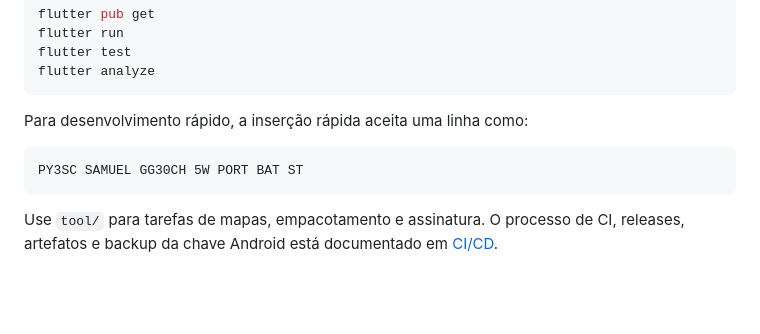
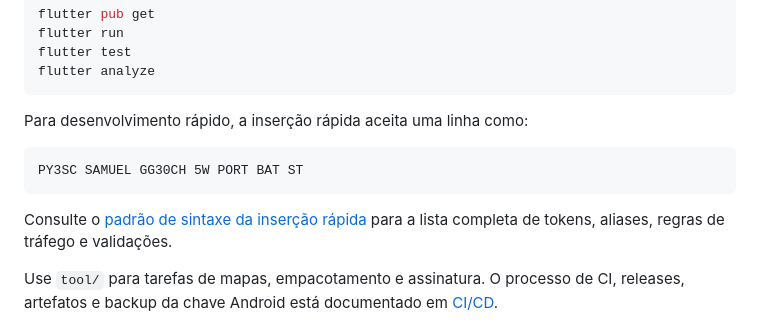
Before and after one commit to SamuelMoraesF/usra-r3-app, a Markdown page: README.md, the part around the change. Rendered like a GitHub page; blank space fills up the shorter version.

Commit message:
docs: documenta sintaxe da inserção rápida

````diff
--- a/README.md
+++ b/README.md
@@ -71,6 +71,9 @@ Para desenvolvimento rápido, a inserção rápida aceita uma linha como:
 PY3SC SAMUEL GG30CH 5W PORT BAT ST
 ```
 
+Consulte o [padrão de sintaxe da inserção rápida](docs/insercao-rapida.md)
+para a lista completa de tokens, aliases, regras de tráfego e validações.
+
 Use `tool/` para tarefas de mapas, empacotamento e assinatura. O processo de
 CI, releases, artefatos e backup da chave Android está documentado em
 [CI/CD](docs/ci-cd.md).
````
Also changed, not shown: docs/insercao-rapida.md (added, +98 -0 lines).
